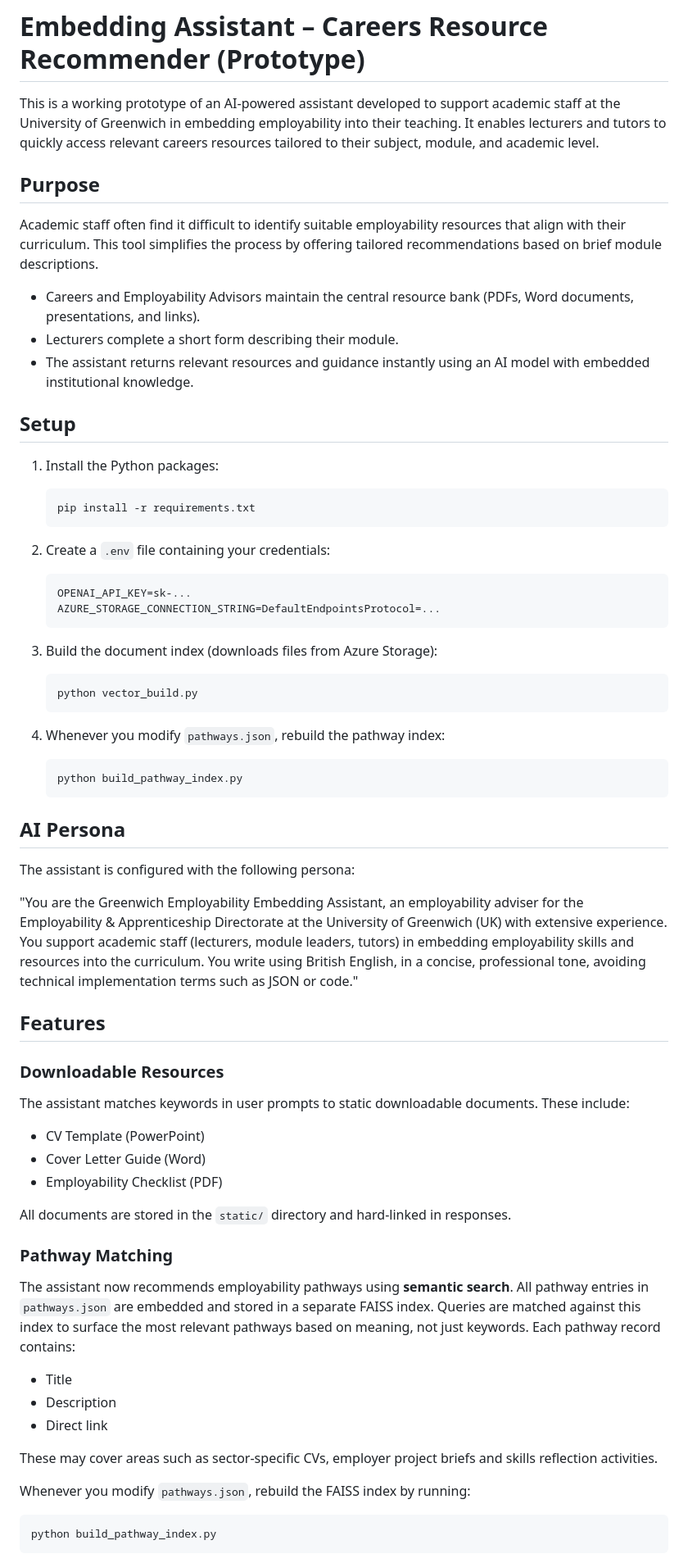
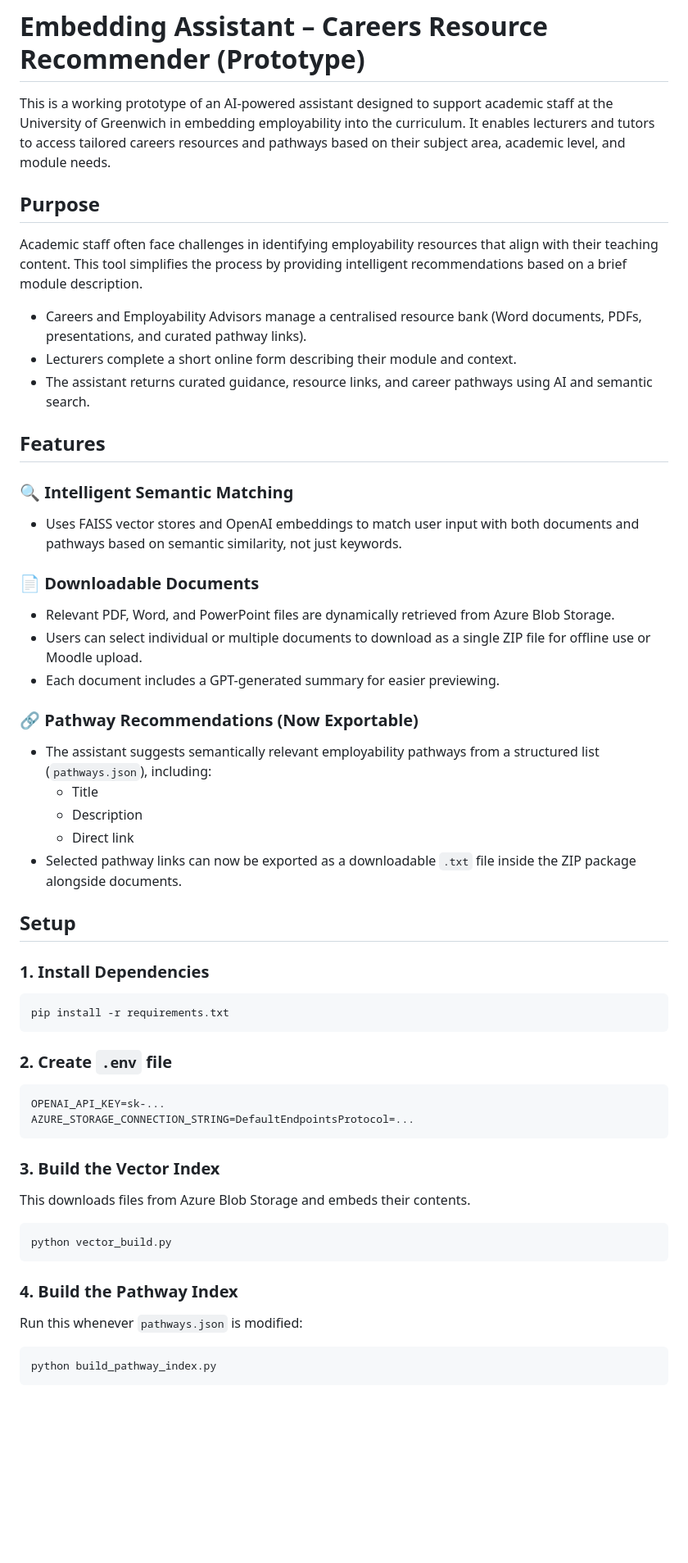
Before and after one commit to ruvel-ai-dev/embedding-assistant-clean, a Markdown page: README.md, the part around the change printed below. Shown: that part at 82% size. Drawn GitHub-style; blank space fills up the shorter version.

````diff
--- a/README.md
+++ b/README.md
@@ -1,71 +1,61 @@
 # Embedding Assistant – Careers Resource Recommender (Prototype)
 
-This is a working prototype of an AI-powered assistant developed to support academic staff at the University of Greenwich in embedding employability into their teaching. It enables lecturers and tutors to quickly access relevant careers resources tailored to their subject, module, and academic level.
+This is a working prototype of an AI-powered assistant designed to support academic staff at the University of Greenwich in embedding employability into the curriculum. It enables lecturers and tutors to access tailored careers resources and pathways based on their subject area, academic level, and module needs.
 
 ## Purpose
 
-Academic staff often find it difficult to identify suitable employability resources that align with their curriculum. This tool simplifies the process by offering tailored recommendations based on brief module descriptions.
+Academic staff often face challenges in identifying employability resources that align with their teaching content. This tool simplifies the process by providing intelligent recommendations based on a brief module description.
 
-- Careers and Employability Advisors maintain the central resource bank (PDFs, Word documents, presentations, and links).
-- Lecturers complete a short form describing their module.
-- The assistant returns relevant resources and guidance instantly using an AI model with embedded institutional knowledge.
+- Careers and Employability Advisors manage a centralised resource bank (Word documents, PDFs, presentations, and curated pathway links).
+- Lecturers complete a short online form describing their module and context.
+- The assistant returns curated guidance, resource links, and career pathways using AI and semantic search.
+
+## Features
+
+### 🔍 Intelligent Semantic Matching
+
+- Uses FAISS vector stores and OpenAI embeddings to match user input with both documents and pathways based on semantic similarity, not just keywords.
+
+### 📄 Downloadable Documents
+
+- Relevant PDF, Word, and PowerPoint files are dynamically retrieved from Azure Blob Storage.
+- Users can select individual or multiple documents to download as a single ZIP file for offline use or Moodle upload.
+- Each document includes a GPT-generated summary for easier previewing.
+
+### 🔗 Pathway Recommendations (Now Exportable)
+
+- The assistant suggests semantically relevant employability pathways from a structured list (`pathways.json`), including:
+  - Title
+  - Description
+  - Direct link
+- Selected pathway links can now be exported as a downloadable `.txt` file inside the ZIP package alongside documents.
 
 ## Setup
 
-1. Install the Python packages:
+### 1. Install Dependencies
 
-   ```bash
-   pip install -r requirements.txt
-   ```
+```bash
+pip install -r requirements.txt
+```
 
-2. Create a `.env` file containing your credentials:
+### 2. Create `.env` file
 
-   ```text
-   OPENAI_API_KEY=sk-...
-   AZURE_STORAGE_CONNECTION_STRING=DefaultEndpointsProtocol=...
-   ```
+```env
+OPENAI_API_KEY=sk-...
+AZURE_STORAGE_CONNECTION_STRING=DefaultEndpointsProtocol=...
+```
 
-3. Build the document index (downloads files from Azure Storage):
+### 3. Build the Vector Index
 
-   ```bash
-   python vector_build.py
-   ```
+This downloads files from Azure Blob Storage and embeds their contents.
 
-4. Whenever you modify `pathways.json`, rebuild the pathway index:
+```bash
+python vector_build.py
+```
 
-   ```bash
-   python build_pathway_index.py
-   ```
+### 4. Build the Pathway Index
 
-## AI Persona
-
-The assistant is configured with the following persona:
-
-"You are the Greenwich Employability Embedding Assistant, an employability adviser for the Employability & Apprenticeship Directorate at the University of Greenwich (UK) with extensive experience. You support academic staff (lecturers, module leaders, tutors) in embedding employability skills and resources into the curriculum. You write using British English, in a concise, professional tone, avoiding technical implementation terms such as JSON or code."
-
-## Features
-
-### Downloadable Resources
-
-The assistant matches keywords in user prompts to static downloadable documents. These include:
-
-- CV Template (PowerPoint)
-- Cover Letter Guide (Word)
-- Employability Checklist (PDF)
-
-All documents are stored in the `static/` directory and hard-linked in responses.
-
-### Pathway Matching
-
-The assistant now recommends employability pathways using **semantic search**. All pathway entries in `pathways.json` are embedded and stored in a separate FAISS index. Queries are matched against this index to surface the most relevant pathways based on meaning, not just keywords. Each pathway record contains:
-
-- Title
-- Description
-- Direct link
-
-These may cover areas such as sector-specific CVs, employer project briefs and skills reflection activities.
-
-Whenever you modify `pathways.json`, rebuild the FAISS index by running:
+Run this whenever `pathways.json` is modified:
 
 ```bash
 python build_pathway_index.py
````
Also changed, not shown: other parts of README.md (+29 -29 lines).
